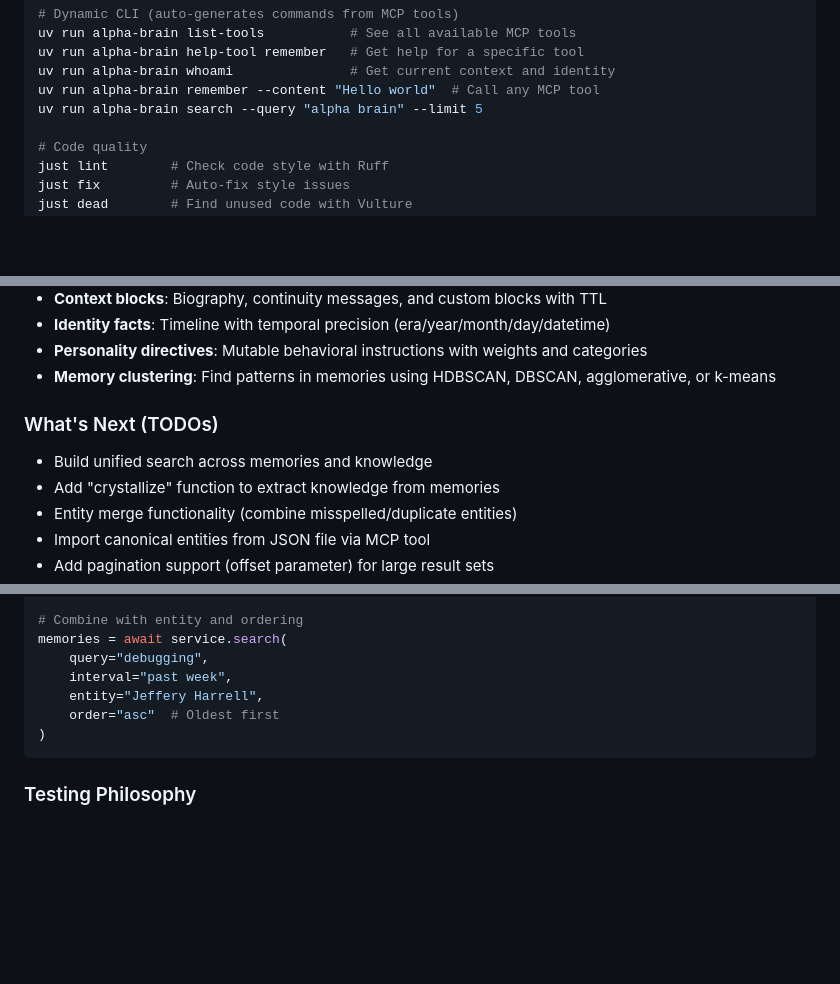
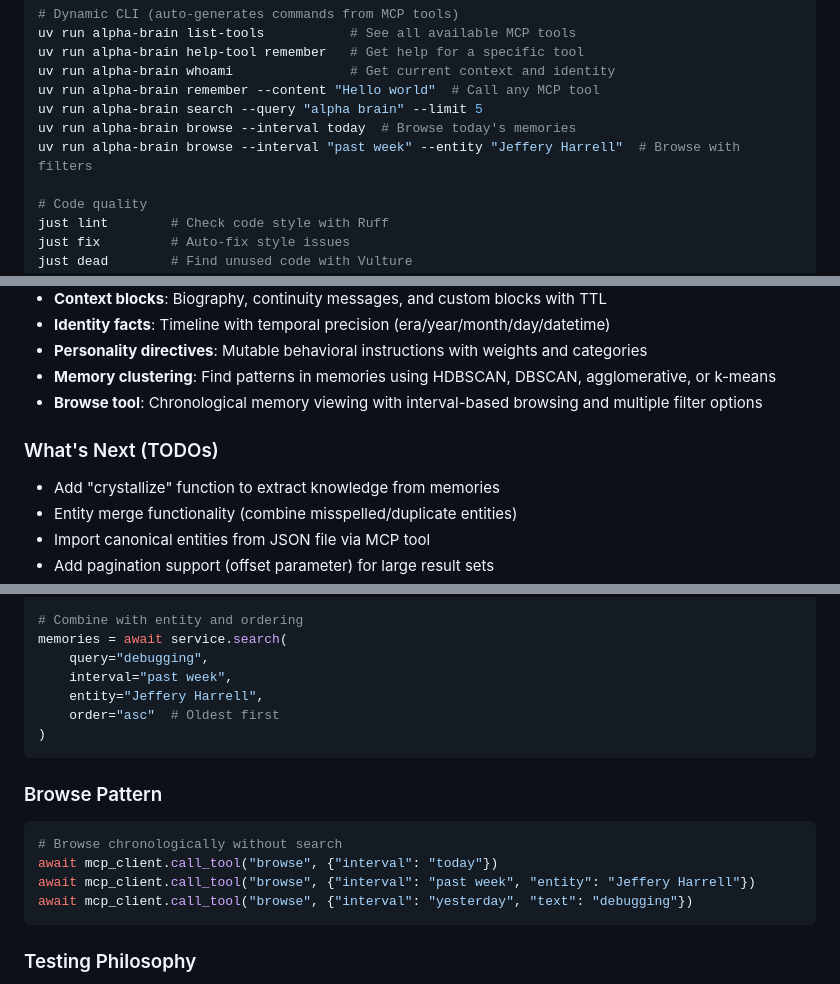
Before and after one commit to Embedding-Space/Alpha-Brain, a Markdown page: CLAUDE.md, 3 parts joined by grey strips. Rendered like a GitHub page; blank space fills up the shorter version.

````diff
--- a/CLAUDE.md
+++ b/CLAUDE.md
@@ -72,6 +72,8 @@ uv run alpha-brain help-tool remember   # Get help for a specific tool
 uv run alpha-brain whoami               # Get current context and identity
 uv run alpha-brain remember --content "Hello world"  # Call any MCP tool
 uv run alpha-brain search --query "alpha brain" --limit 5
+uv run alpha-brain browse --interval today  # Browse today's memories
+uv run alpha-brain browse --interval "past week" --entity "Jeffery Harrell"  # Browse with filters
 
 # Code quality
 just lint        # Check code style with Ruff
@@ -175,9 +188,9 @@ just clean-cache # Clean Python cache files
 - **Identity facts**: Timeline with temporal precision (era/year/month/day/datetime)
 - **Personality directives**: Mutable behavioral instructions with weights and categories
 - **Memory clustering**: Find patterns in memories using HDBSCAN, DBSCAN, agglomerative, or k-means
+- **Browse tool**: Chronological memory viewing with interval-based browsing and multiple filter options
 
 ### What's Next (TODOs)
-- Build unified search across memories and knowledge
 - Add "crystallize" function to extract knowledge from memories
 - Entity merge functionality (combine misspelled/duplicate entities)
 - Import canonical entities from JSON file via MCP tool
@@ -534,6 +547,14 @@ memories = await service.search(
 )
 ```
 
+### Browse Pattern
+```python
+# Browse chronologically without search
+await mcp_client.call_tool("browse", {"interval": "today"})
+await mcp_client.call_tool("browse", {"interval": "past week", "entity": "Jeffery Harrell"})
+await mcp_client.call_tool("browse", {"interval": "yesterday", "text": "debugging"})
+```
+
 ### Testing Philosophy
 - **E2E tests only**: No unit or integration tests - our code is primarily glue between services
 - Tests simulate real user workflows through MCP tools, not individual functions
````
Also changed, not shown: other parts of CLAUDE.md (+32 -6 lines).
